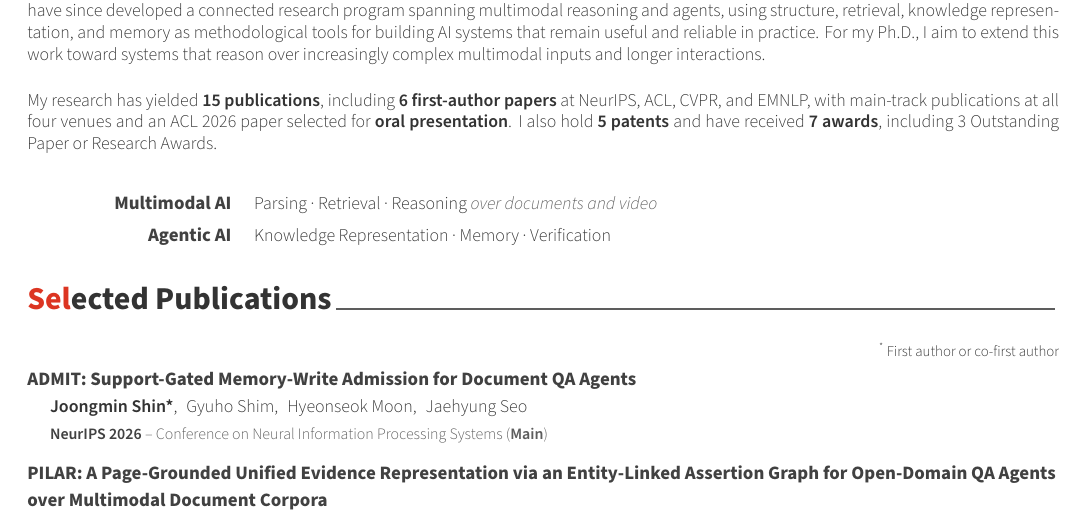
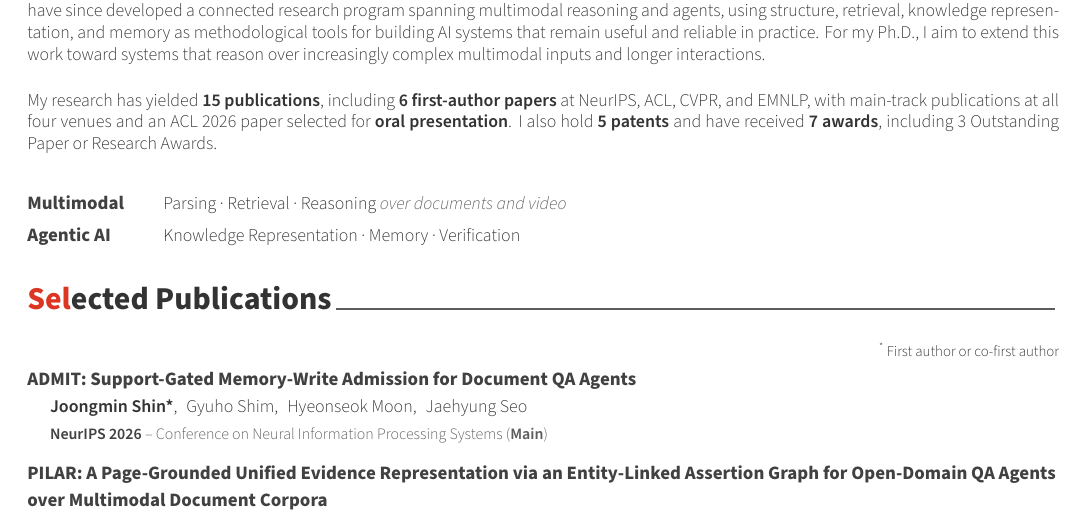
Before and after one commit to ShinJM-maker/ShinJM-maker.github.io, a LaTeX CV (_cv/cv.tex): part of page 1 of 5, cut so that both start at the same text. Compiled offline with XeLaTeX.

Commit message:
CV: rename to Multimodal and left-align research area labels
Co-Authored-By: Claude Opus 5.5 <noreply@anthropic.com>

```diff
--- a/_cv/cv.tex
+++ b/_cv/cv.tex
@@ -105,8 +105,8 @@ My research has yielded \textbf{15 publications}, including \textbf{6 first-auth
 
 \vspace{1mm}
 {\setlength\tabcolsep{0pt}\renewcommand{\arraystretch}{1.2}%
-\begin{tabular*}{\textwidth}{@{\extracolsep{0pt}} R{3.6cm} @{\hspace{4mm}} L{\textwidth-3.6cm-4mm}}
-  {\fontsize{9.5pt}{1em}\bodyfont\bfseries\color{darktext} Multimodal AI} & {\fontsize{9pt}{1em}\bodyfontlight\color{text} Parsing \textperiodcentered{} Retrieval \textperiodcentered{} Reasoning {\itshape\color{graytext} over documents and video}} \\
+\begin{tabular*}{\textwidth}{@{\extracolsep{0pt}} L{2.1cm} @{\hspace{3mm}} L{\textwidth-2.1cm-3mm}}
+  {\fontsize{9.5pt}{1em}\bodyfont\bfseries\color{darktext} Multimodal} & {\fontsize{9pt}{1em}\bodyfontlight\color{text} Parsing \textperiodcentered{} Retrieval \textperiodcentered{} Reasoning {\itshape\color{graytext} over documents and video}} \\
   {\fontsize{9.5pt}{1em}\bodyfont\bfseries\color{darktext} Agentic AI} & {\fontsize{9pt}{1em}\bodyfontlight\color{text} Knowledge Representation \textperiodcentered{} Memory \textperiodcentered{} Verification} \\
 \end{tabular*}}\par
 \vspace{0.5mm}
```
Also changed, not shown: CV/Curriculum_Vitae_Joongmin_Shin.pdf.
